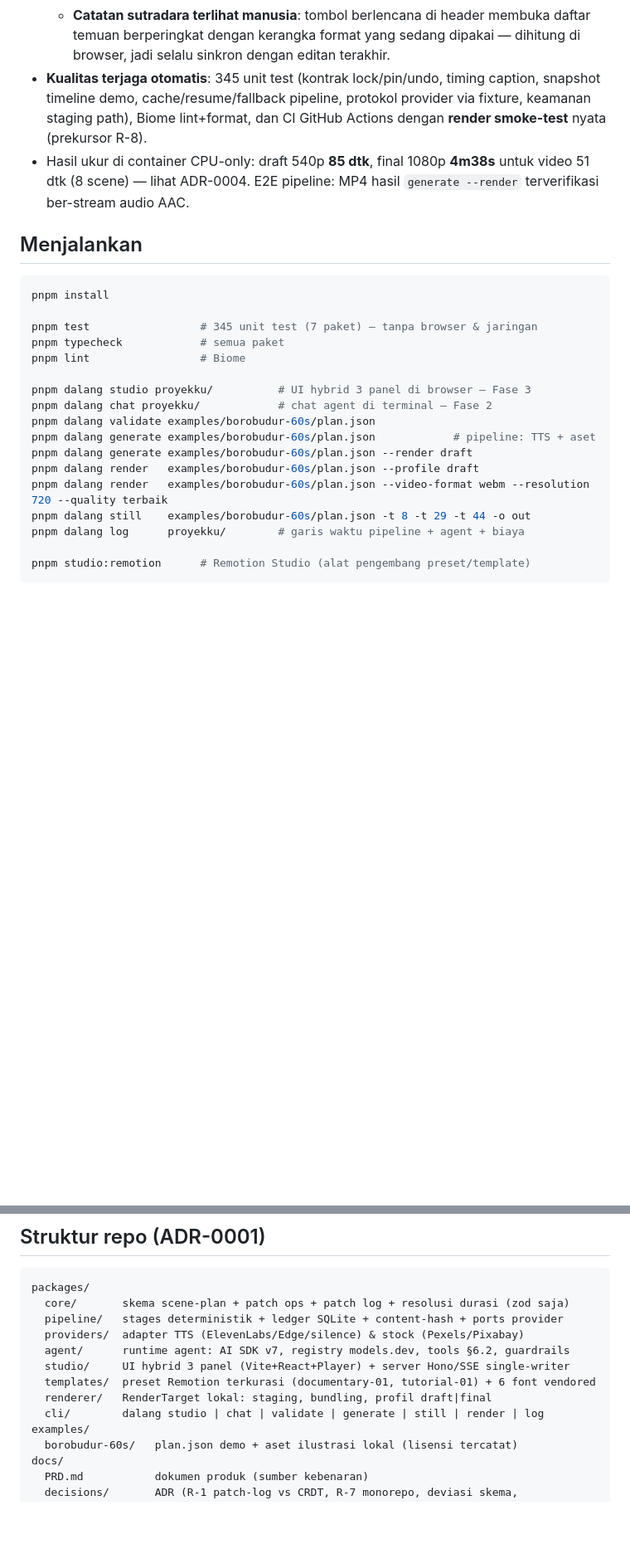
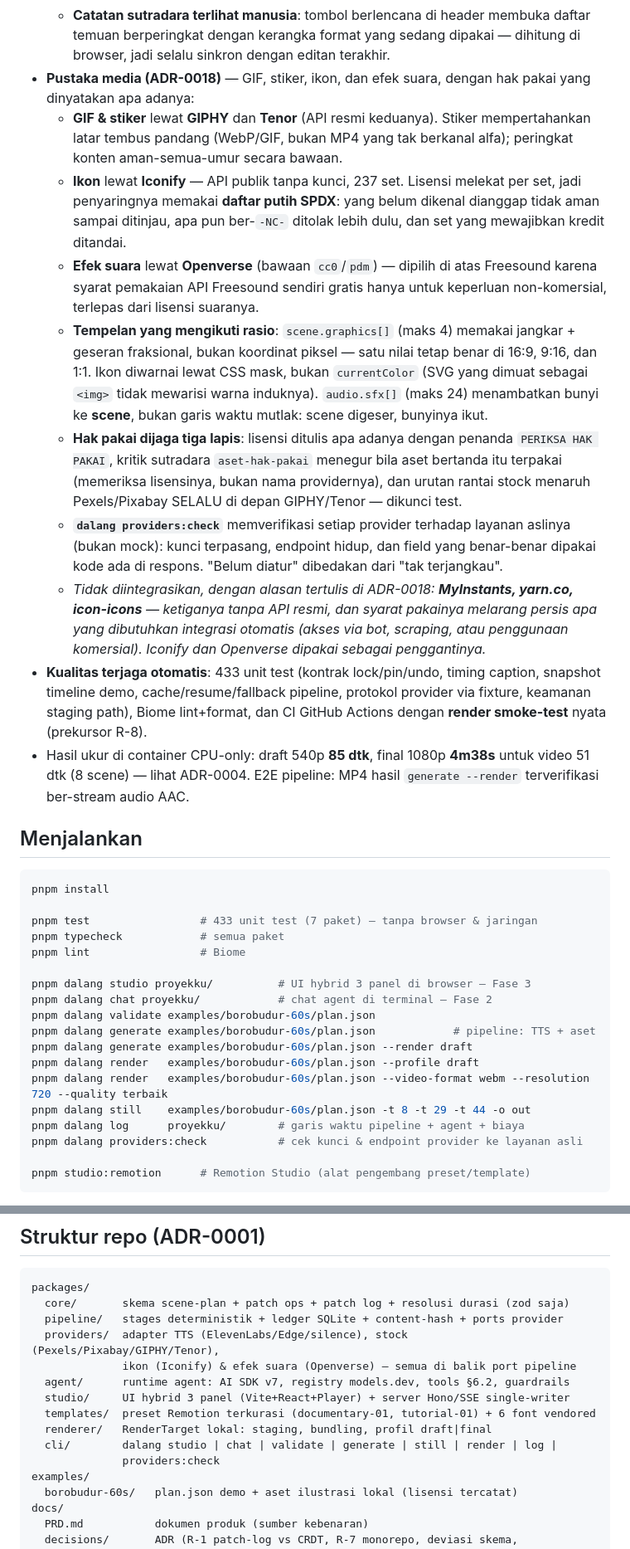
Before and after one commit to TegarTheGreat/DalangAI, a Markdown page: README.md, 2 parts joined by grey strips. Shown at 83% size. Drawn GitHub-style; blank space fills up the shorter version.

````diff
--- a/README.md
+++ b/README.md
@@ -213,7 +213,39 @@ Yang sudah berjalan:
   - **Catatan sutradara terlihat manusia**: tombol berlencana di header
     membuka daftar temuan berperingkat dengan kerangka format yang sedang
     dipakai — dihitung di browser, jadi selalu sinkron dengan editan terakhir.
-- **Kualitas terjaga otomatis**: 345 unit test (kontrak lock/pin/undo, timing
+- **Pustaka media (ADR-0018)** — GIF, stiker, ikon, dan efek suara, dengan
+  hak pakai yang dinyatakan apa adanya:
+  - **GIF & stiker** lewat **GIPHY** dan **Tenor** (API resmi keduanya).
+    Stiker mempertahankan latar tembus pandang (WebP/GIF, bukan MP4 yang
+    tak berkanal alfa); peringkat konten aman-semua-umur secara bawaan.
+  - **Ikon** lewat **Iconify** — API publik tanpa kunci, 237 set. Lisensi
+    melekat per set, jadi penyaringnya memakai **daftar putih SPDX**: yang
+    belum dikenal dianggap tidak aman sampai ditinjau, apa pun ber-`-NC-`
+    ditolak lebih dulu, dan set yang mewajibkan kredit ditandai.
+  - **Efek suara** lewat **Openverse** (bawaan `cc0`/`pdm`) — dipilih di atas
+    Freesound karena syarat pemakaian API Freesound sendiri gratis hanya untuk
+    keperluan non-komersial, terlepas dari lisensi suaranya.
+  - **Tempelan yang mengikuti rasio**: `scene.graphics[]` (maks 4) memakai
+    jangkar + geseran fraksional, bukan koordinat piksel — satu nilai tetap
+    benar di 16:9, 9:16, dan 1:1. Ikon diwarnai lewat CSS mask, bukan
+    `currentColor` (SVG yang dimuat sebagai `<img>` tidak mewarisi warna
+    induknya). `audio.sfx[]` (maks 24) menambatkan bunyi ke **scene**, bukan
+    garis waktu mutlak: scene digeser, bunyinya ikut.
+  - **Hak pakai dijaga tiga lapis**: lisensi ditulis apa adanya dengan penanda
+    `PERIKSA HAK PAKAI`, kritik sutradara `aset-hak-pakai` menegur bila aset
+    bertanda itu terpakai (memeriksa lisensinya, bukan nama providernya), dan
+    urutan rantai stock menaruh Pexels/Pixabay SELALU di depan GIPHY/Tenor —
+    dikunci test.
+  - **`dalang providers:check`** memverifikasi setiap provider terhadap
+    layanan aslinya (bukan mock): kunci terpasang, endpoint hidup, dan field
+    yang benar-benar dipakai kode ada di respons. "Belum diatur" dibedakan
+    dari "tak terjangkau".
+  - *Tidak diintegrasikan, dengan alasan tertulis di ADR-0018: **MyInstants,
+    yarn.co, icon-icons** — ketiganya tanpa API resmi, dan syarat pakainya
+    melarang persis apa yang dibutuhkan integrasi otomatis (akses via bot,
+    scraping, atau penggunaan komersial). Iconify dan Openverse dipakai
+    sebagai penggantinya.*
+- **Kualitas terjaga otomatis**: 433 unit test (kontrak lock/pin/undo, timing
   caption, snapshot timeline demo, cache/resume/fallback pipeline, protokol
   provider via fixture, keamanan staging path), Biome lint+format, dan CI
   GitHub Actions dengan **render smoke-test** nyata (prekursor R-8).
@@ -226,7 +258,7 @@ Yang sudah berjalan:
 ```bash
 pnpm install
 
-pnpm test                 # 345 unit test (7 paket) — tanpa browser & jaringan
+pnpm test                 # 433 unit test (7 paket) — tanpa browser & jaringan
 pnpm typecheck            # semua paket
 pnpm lint                 # Biome
 
@@ -239,6 +271,7 @@ pnpm dalang render   examples/borobudur-60s/plan.json --profile draft
 pnpm dalang render   examples/borobudur-60s/plan.json --video-format webm --resolution 720 --quality terbaik
 pnpm dalang still    examples/borobudur-60s/plan.json -t 8 -t 29 -t 44 -o out
 pnpm dalang log      proyekku/        # garis waktu pipeline + agent + biaya
+pnpm dalang providers:check           # cek kunci & endpoint provider ke layanan asli
 
 pnpm studio:remotion      # Remotion Studio (alat pengembang preset/template)
 ```
@@ -265,12 +298,14 @@ shell sekali.
 packages/
   core/       skema scene-plan + patch ops + patch log + resolusi durasi (zod saja)
   pipeline/   stages deterministik + ledger SQLite + content-hash + ports provider
-  providers/  adapter TTS (ElevenLabs/Edge/silence) & stock (Pexels/Pixabay)
+  providers/  adapter TTS (ElevenLabs/Edge/silence), stock (Pexels/Pixabay/GIPHY/Tenor),
+              ikon (Iconify) & efek suara (Openverse) — semua di balik port pipeline
   agent/      runtime agent: AI SDK v7, registry models.dev, tools §6.2, guardrails
   studio/     UI hybrid 3 panel (Vite+React+Player) + server Hono/SSE single-writer
   templates/  preset Remotion terkurasi (documentary-01, tutorial-01) + 6 font vendored
   renderer/   RenderTarget lokal: staging, bundling, profil draft|final
-  cli/        dalang studio | chat | validate | generate | still | render | log
+  cli/        dalang studio | chat | validate | generate | still | render | log |
+              providers:check
 examples/
   borobudur-60s/   plan.json demo + aset ilustrasi lokal (lisensi tercatat)
 docs/
````
Also changed, not shown: other parts of README.md (+1 -1 lines), docs/decisions/0018-pustaka-media.md (added, +203 -0 lines).
